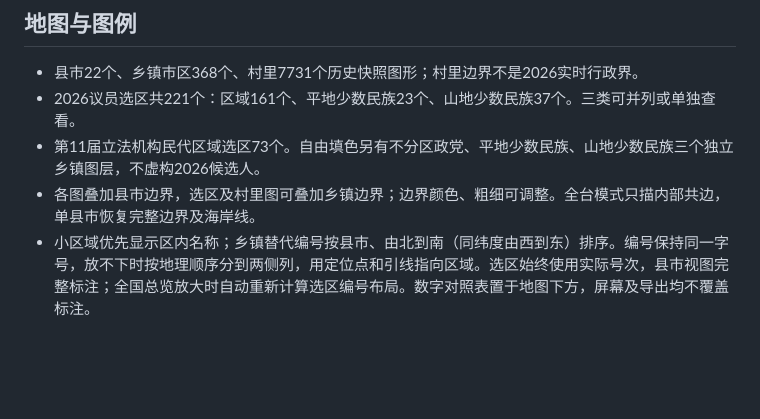
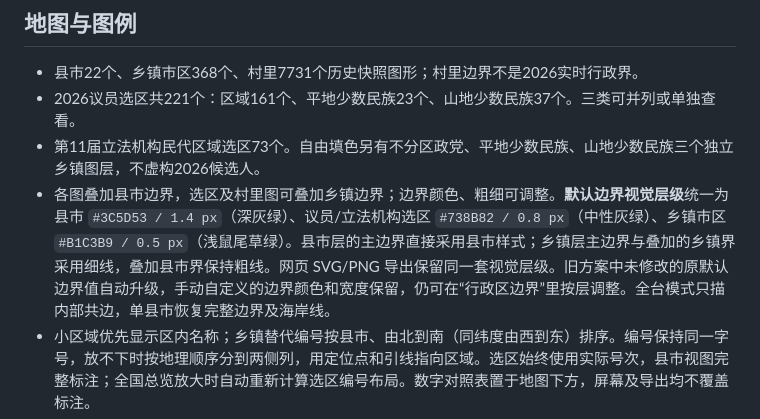
Before and after one commit to AlexWei2048/taiwan-map-painter, a Markdown page: README.md, the part around the change. Rendered like a GitHub page; blank space fills up the shorter version.

Commit message:
docs(map): record new layered administrative boundary defaults and legacy setting migration

```diff
--- a/README.md
+++ b/README.md
@@ -21,7 +21,7 @@
 - 县市22个、乡镇市区368个、村里7731个历史快照图形；村里边界不是2026实时行政界。
 - 2026议员选区共221个：区域161个、平地少数民族23个、山地少数民族37个。三类可并列或单独查看。
 - 第11届立法机构民代区域选区73个。自由填色另有不分区政党、平地少数民族、山地少数民族三个独立乡镇图层，不虚构2026候选人。
-- 各图叠加县市边界，选区及村里图可叠加乡镇边界；边界颜色、粗细可调整。全台模式只描内部共边，单县市恢复完整边界及海岸线。
+- 各图叠加县市边界，选区及村里图可叠加乡镇边界；边界颜色、粗细可调整。**默认边界视觉层级**统一为县市 `#3C5D53 / 1.4 px`（深灰绿）、议员/立法机构选区 `#738B82 / 0.8 px`（中性灰绿）、乡镇市区 `#B1C3B9 / 0.5 px`（浅鼠尾草绿）。县市层的主边界直接采用县市样式；乡镇层主边界与叠加的乡镇界采用细线，叠加县市界保持粗线。网页 SVG/PNG 导出保留同一套视觉层级。旧方案中未修改的原默认边界值自动升级，手动自定义的边界颜色和宽度保留，仍可在“行政区边界”里按层调整。全台模式只描内部共边，单县市恢复完整边界及海岸线。
 - 小区域优先显示区内名称；乡镇替代编号按县市、由北到南（同纬度由西到东）排序。编号保持同一字号，放不下时按地理顺序分到两侧列，用定位点和引线指向区域。选区始终使用实际号次，县市视图完整标注；全国总览放大时自动重新计算选区编号布局。数字对照表置于地图下方，屏幕及导出均不覆盖标注。
 - 马祖、金门、乌坵、澎湖设移位框，比例尺和指北针置于留白。地图仅为示意。
 - 县市长最终当选图例统一使用政党＋席次；乡镇领先数量采用区/乡镇单位。图例只显示当前实际使用的类别。
```
